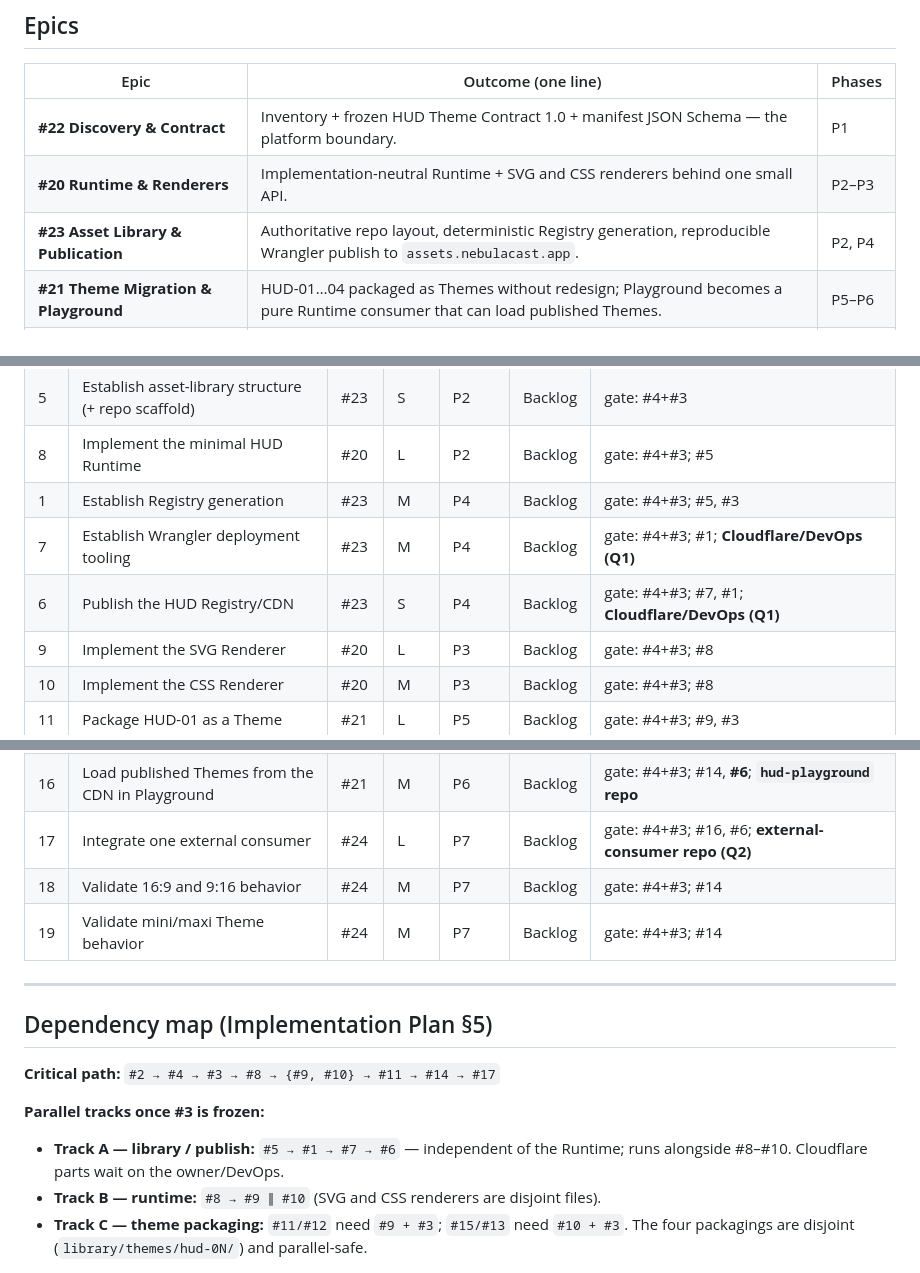
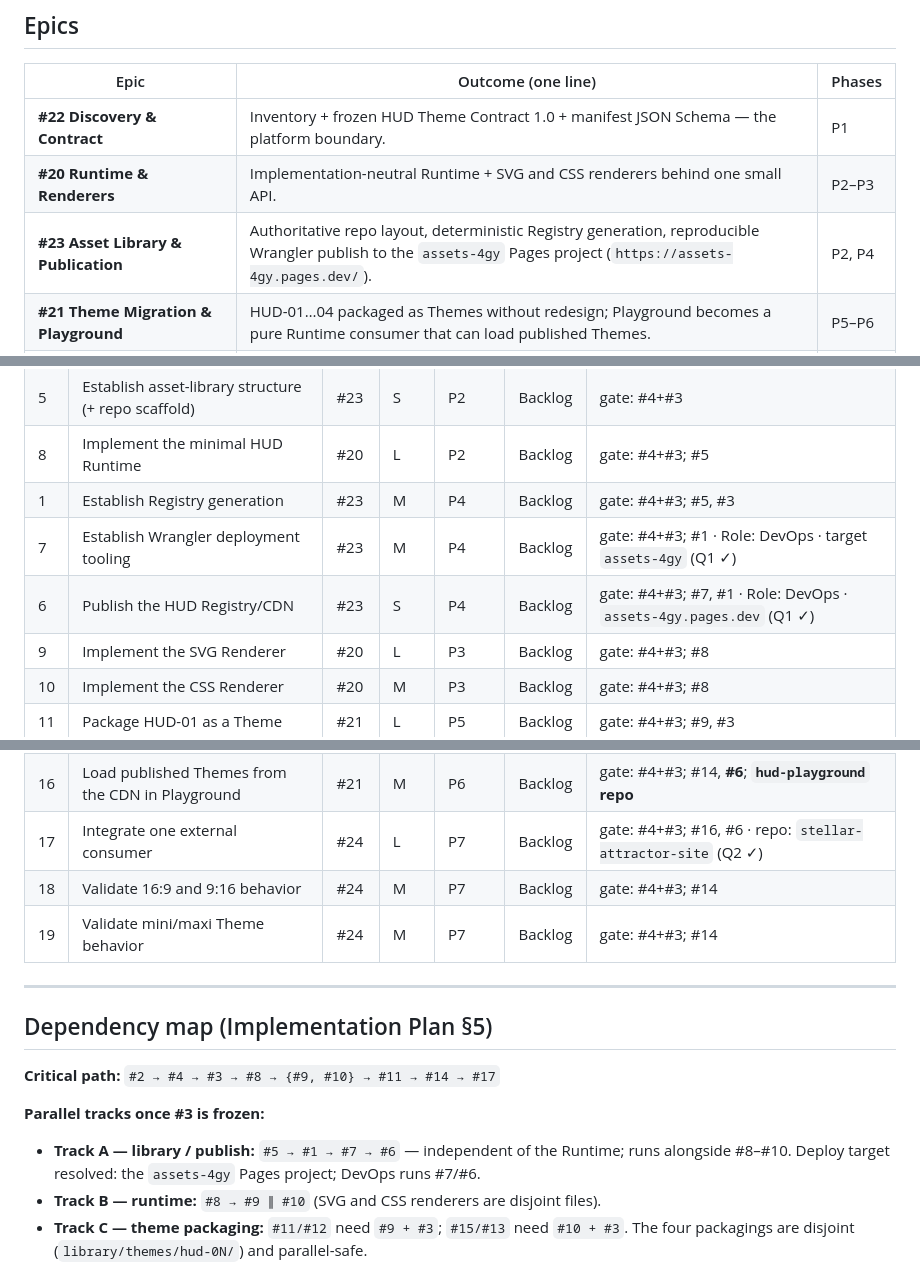
Before and after one commit to IncusLuminis/assets, a Markdown page: ROADMAP.md, 3 parts joined by grey strips. GitHub-like rendering.

```diff
--- a/ROADMAP.md
+++ b/ROADMAP.md
@@ -18,7 +19,7 @@ Priorities are **Medium** across the board and target dates are blank — the so
 |---|---|---|
 | **#22 Discovery & Contract** | Inventory + frozen HUD Theme Contract 1.0 + manifest JSON Schema — the platform boundary. | P1 |
 | **#20 Runtime & Renderers** | Implementation-neutral Runtime + SVG and CSS renderers behind one small API. | P2–P3 |
-| **#23 Asset Library & Publication** | Authoritative repo layout, deterministic Registry generation, reproducible Wrangler publish to `assets.nebulacast.app`. | P2, P4 |
+| **#23 Asset Library & Publication** | Authoritative repo layout, deterministic Registry generation, reproducible Wrangler publish to the `assets-4gy` Pages project (`https://assets-4gy.pages.dev/`). | P2, P4 |
 | **#21 Theme Migration & Playground** | HUD-01…04 packaged as Themes without redesign; Playground becomes a pure Runtime consumer that can load published Themes. | P5–P6 |
 | **#24 Compatibility & External Consumer** | mini/maxi + 16:9/9:16 validated; one external consumer on the published path; 0.1 success criterion evidenced. | P7 |
 
@@ -48,8 +49,8 @@ Priorities are **Medium** across the board and target dates are blank — the so
 | 5 | Establish asset-library structure (+ repo scaffold) | #23 | S | P2 | Backlog | gate: #4+#3 |
 | 8 | Implement the minimal HUD Runtime | #20 | L | P2 | Backlog | gate: #4+#3; #5 |
 | 1 | Establish Registry generation | #23 | M | P4 | Backlog | gate: #4+#3; #5, #3 |
-| 7 | Establish Wrangler deployment tooling | #23 | M | P4 | Backlog | gate: #4+#3; #1; **Cloudflare/DevOps (Q1)** |
-| 6 | Publish the HUD Registry/CDN | #23 | S | P4 | Backlog | gate: #4+#3; #7, #1; **Cloudflare/DevOps (Q1)** |
+| 7 | Establish Wrangler deployment tooling | #23 | M | P4 | Backlog | gate: #4+#3; #1 · Role: DevOps · target `assets-4gy` (Q1 ✓) |
+| 6 | Publish the HUD Registry/CDN | #23 | S | P4 | Backlog | gate: #4+#3; #7, #1 · Role: DevOps · `assets-4gy.pages.dev` (Q1 ✓) |
 | 9 | Implement the SVG Renderer | #20 | L | P3 | Backlog | gate: #4+#3; #8 |
 | 10 | Implement the CSS Renderer | #20 | M | P3 | Backlog | gate: #4+#3; #8 |
 | 11 | Package HUD-01 as a Theme | #21 | L | P5 | Backlog | gate: #4+#3; #9, #3 |
@@ -58,7 +59,7 @@ Priorities are **Medium** across the board and target dates are blank — the so
 | 13 | Package HUD-04 as a Theme | #21 | M | P5 | Backlog | gate: #4+#3; #10, #3 |
 | 14 | Migrate HUD Playground to Runtime loading | #21 | L | P6 | Backlog | gate: #4+#3; #11, #12, #15, #13, #8; **`hud-playground` repo** |
 | 16 | Load published Themes from the CDN in Playground | #21 | M | P6 | Backlog | gate: #4+#3; #14, **#6**; **`hud-playground` repo** |
-| 17 | Integrate one external consumer | #24 | L | P7 | Backlog | gate: #4+#3; #16, #6; **external-consumer repo (Q2)** |
+| 17 | Integrate one external consumer | #24 | L | P7 | Backlog | gate: #4+#3; #16, #6 · repo: `stellar-attractor-site` (Q2 ✓) |
 | 18 | Validate 16:9 and 9:16 behavior | #24 | M | P7 | Backlog | gate: #4+#3; #14 |
 | 19 | Validate mini/maxi Theme behavior | #24 | M | P7 | Backlog | gate: #4+#3; #14 |
 
@@ -69,7 +70,7 @@ Priorities are **Medium** across the board and target dates are blank — the so
 **Critical path:** `#2 → #4 → #3 → #8 → {#9, #10} → #11 → #14 → #17`
 
 **Parallel tracks once #3 is frozen:**
-- **Track A — library / publish:** `#5 → #1 → #7 → #6` — independent of the Runtime; runs alongside #8–#10. Cloudflare parts wait on the owner/DevOps.
+- **Track A — library / publish:** `#5 → #1 → #7 → #6` — independent of the Runtime; runs alongside #8–#10. Deploy target resolved: the `assets-4gy` Pages project; DevOps runs #7/#6.
 - **Track B — runtime:** `#8 → #9 ∥ #10` (SVG and CSS renderers are disjoint files).
 - **Track C — theme packaging:** `#11/#12` need `#9 + #3`; `#15/#13` need `#10 + #3`. The four packagings are disjoint (`library/themes/hud-0N/`) and parallel-safe.
 
```
Also changed, not shown: other parts of ROADMAP.md (+22 -16 lines), docs/architecture/HUD_Platform_Implementation_Plan_0.1.md (+11 -6 lines).
